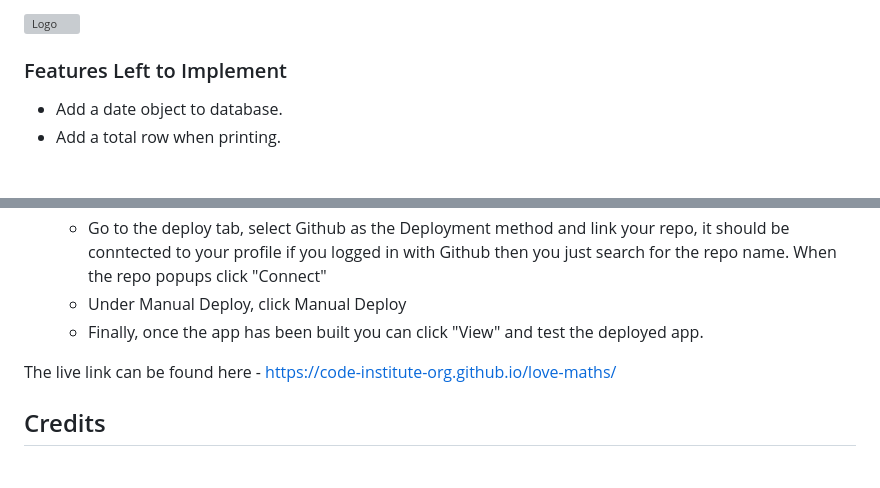
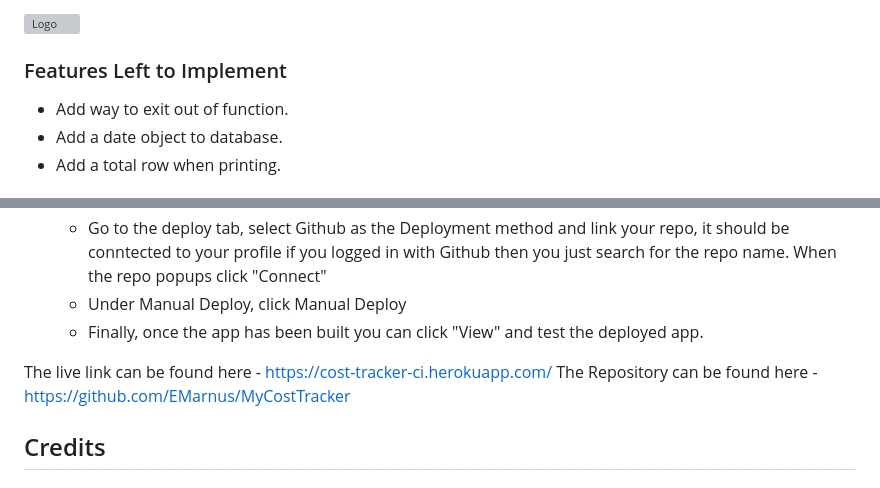
Before and after one commit to EMarnus/MyCostTracker, a Markdown page: README.md, 2 parts joined by grey strips. Rendered like a GitHub page; grey boxes are pictures that could not be loaded.

Commit message:
Add live site and repo links and Feature to add

```diff
--- a/README.md
+++ b/README.md
@@ -40,6 +40,7 @@ The objects add will be stored and reteived from an external database.
 
 ### Features Left to Implement
 
+- Add way to exit out of function.
 - Add a date object to database.
 - Add a total row when printing.
 
@@ -78,7 +79,8 @@ The objects add will be stored and reteived from an external database.
   - Under Manual Deploy, click Manual Deploy
   - Finally, once the app has been built you can click "View" and test the deployed app.
 
-The live link can be found here - https://code-institute-org.github.io/love-maths/
+The live link can be found here - https://cost-tracker-ci.herokuapp.com/
+The Repository can be found here - https://github.com/EMarnus/MyCostTracker
 
 
 ## Credits
```
Also changed, not shown: other parts of README.md (+1 -1 lines).
